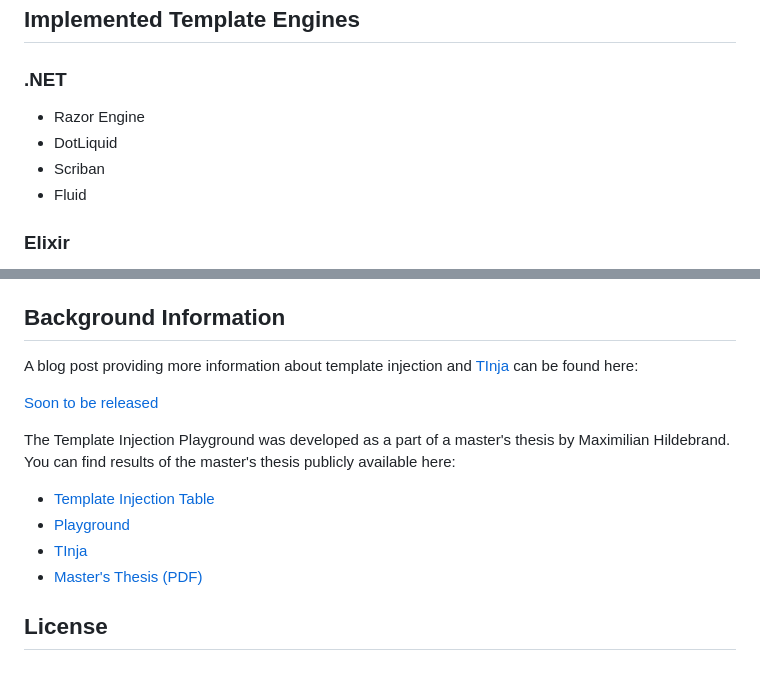
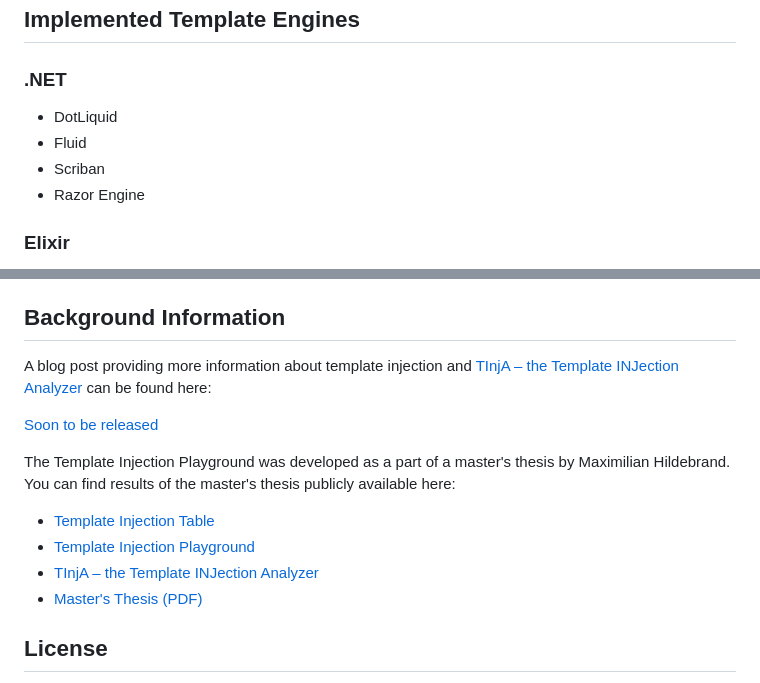
Before and after one commit to Hackmanit/template-injection-playground, a Markdown page: README.md, 2 parts joined by grey strips. Drawn GitHub-style.

Commit message:
Minor improvements in README.md

```diff
--- a/README.md
+++ b/README.md
@@ -28,10 +28,10 @@ The Template Injection Playground was developed by [Hackmanit](https://hackmanit
 
 ## Implemented Template Engines
 ### .NET
+- DotLiquid
+- Fluid
+- Scriban
 - Razor Engine
-- DotLiquid
-- Scriban
-- Fluid
 ### Elixir
 - EEx
 - LEEx
@@ -98,15 +98,15 @@ The Template Injection Playground was developed by [Hackmanit](https://hackmanit
     - The Playground does not support HTTPS and can therefore only be accessed using HTTP. Check that the URL starts with `http://` and not `https://` when accessing the playground.
 
 ## Background Information
-A blog post providing more information about template injection and [TInja](https://github.com/Hackmanit/TInjA) can be found here:
+A blog post providing more information about template injection and [TInjA – the Template INJection Analyzer](https://github.com/Hackmanit/TInjA) can be found here:
 
 [Soon to be released](https://www.hackmanit.de/en/blog-en/)
 
 The Template Injection Playground was developed as a part of a master's thesis by Maximilian Hildebrand.
 You can find results of the master's thesis publicly available here:
 - [Template Injection Table](https://github.com/Hackmanit/template-injection-table)
-- [Playground](https://github.com/Hackmanit/template-injection-playground)
-- [TInja](https://github.com/Hackmanit/TInjA)
+- [Template Injection Playground](https://github.com/Hackmanit/template-injection-playground)
+- [TInjA – the Template INJection Analyzer](https://github.com/Hackmanit/TInjA)
 - [Master's Thesis (PDF)](https://www.hackmanit.de/images/download/thesis/Improving-the-Detection-and-Identification-of-Template-Engines-for-Large-Scale-Template-Injection-Scanning-Maximilian-Hildebrand-Master-Thesis-Hackmanit.pdf)
 
 ## License
```
